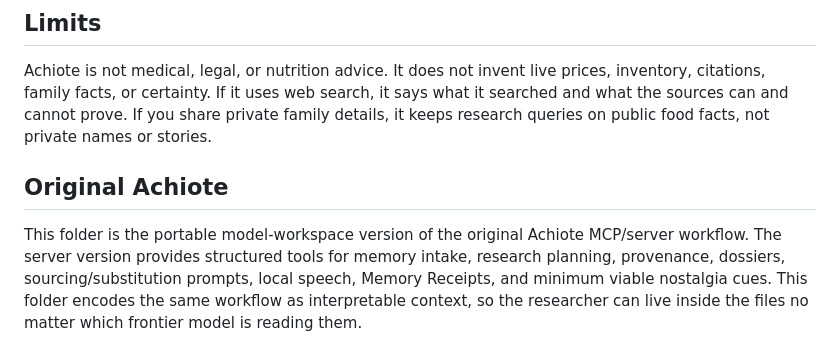
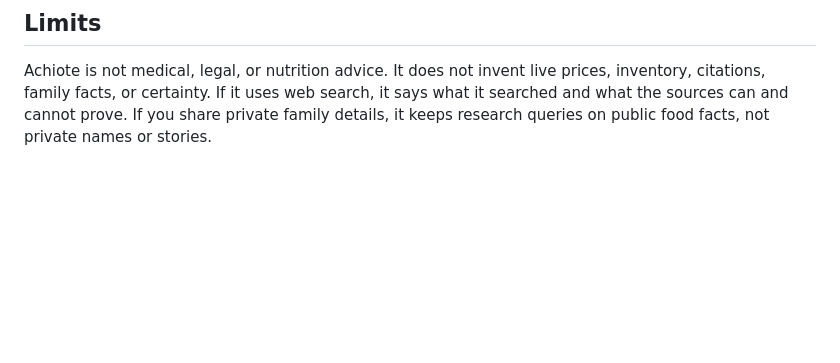
Before and after one commit to simongonzalezdc/achiote-food-memory-researcher, a Markdown page: README.md, the part around the change. Drawn GitHub-style; blank space fills up the shorter version.

Commit message:
edit section from README
edits

```diff
--- a/README.md
+++ b/README.md
@@ -107,7 +107,3 @@ Achiote first collects clues and decides whether it has enough signal. If the me
 ## Limits
 
 Achiote is not medical, legal, or nutrition advice. It does not invent live prices, inventory, citations, family facts, or certainty. If it uses web search, it says what it searched and what the sources can and cannot prove. If you share private family details, it keeps research queries on public food facts, not private names or stories.
-
-## Original Achiote
-
-This folder is the portable model-workspace version of the original Achiote MCP/server workflow. The server version provides structured tools for memory intake, research planning, provenance, dossiers, sourcing/substitution prompts, local speech, Memory Receipts, and minimum viable nostalgia cues. This folder encodes the same workflow as interpretable context, so the researcher can live inside the files no matter which frontier model is reading them.
```
